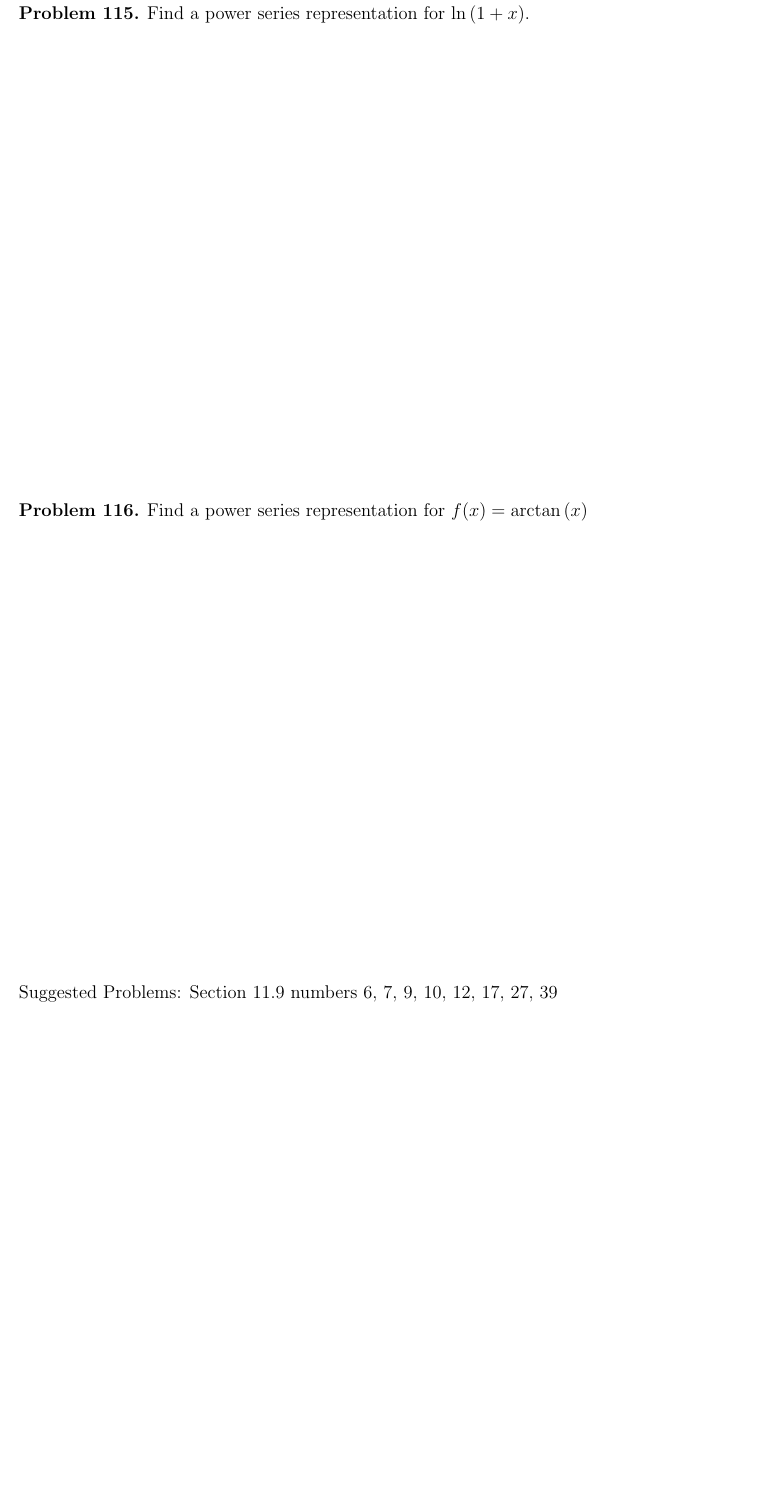
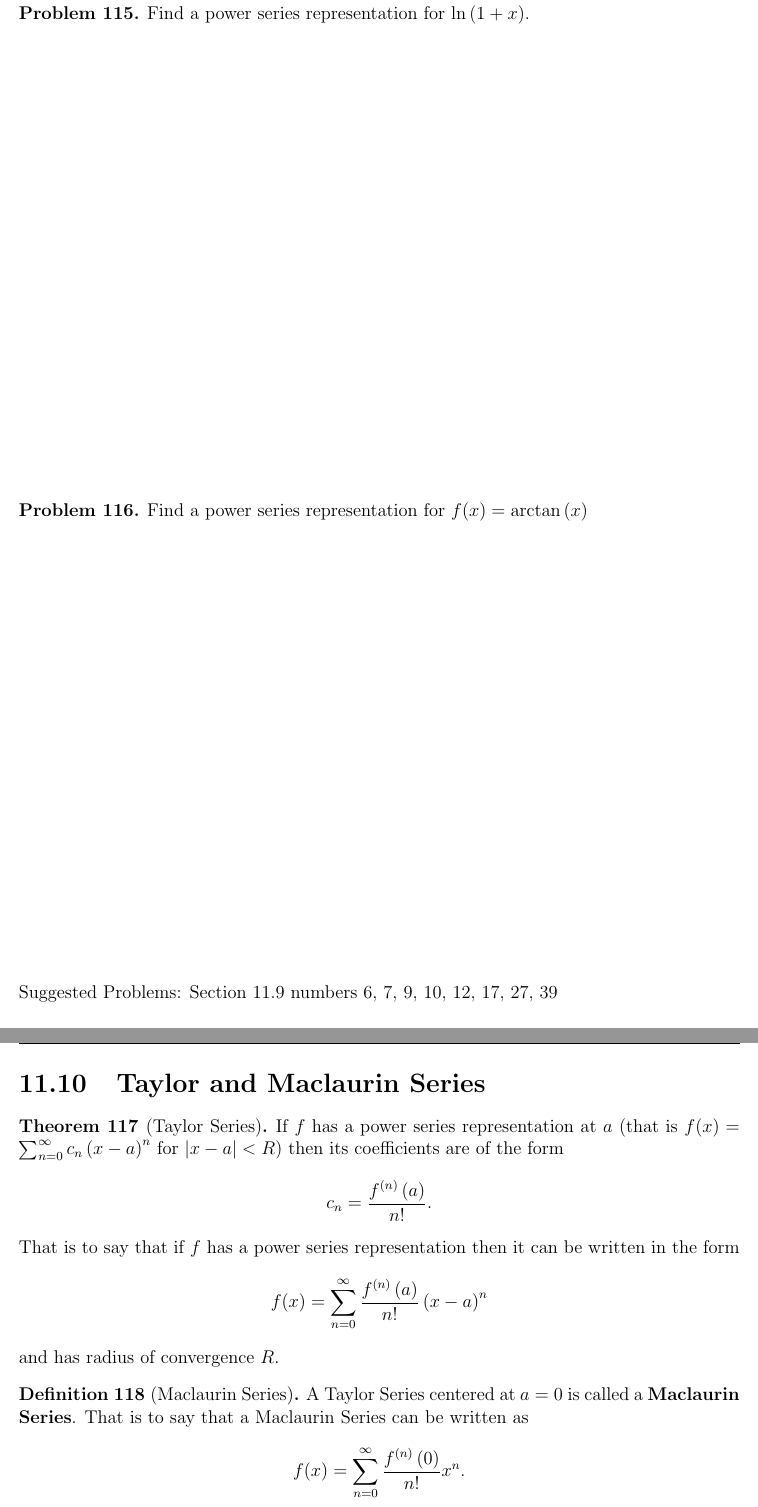
Before and after one commit to StevenClontz/teaching-2014-fall, a LaTeX thesis (chapter11.tex): part of page 31 of 31 before the commit and two parts of pages 31 and 32 of 34 after it, the two joined at a grey line, cut so that both start at the same text, the shorter picture padded with empty space. Compiled offline with pdfLaTeX.

Commit message:
Finish Chapter 11

```diff
--- a/chapter11.tex
+++ b/chapter11.tex
@@ -1142,25 +1143,30 @@ The only thing I really have to say here is that practice makes better.  If you
 
 \noindent Suggested Problems: Section $11.9$ numbers $6,$ $7,$ $9,$ $10,$ $12,$ $17,$ $27,$ $39$
 
-% \newpage
+\newpage
 
-% \section{Taylor and Maclaurin Series}
+\section{Taylor and Maclaurin Series}
 
-% \begin{goal}
-%  To represent as many functions as we can as a power series.
-% \end{goal}
+\begin{theorem}[Taylor Series\index{Taylor Series}]
+ If $f$ has a power series representation at $a$ (that is
+ $f(x) = \sum_{n=0}^{\infty} c_n \left(x-a\right)^n$ for $\left|x-a\right| <R$)
+ then its coefficients are of the form
+ $$c_n = \frac{f^{\left(n\right)}\left(a\right)}{n!}.$$
+ That is to say that if $f$ has a power series representation then it can be
+ written in the form
+ $$f(x) = \sum_{n=0}^{\infty} \frac{f^{\left(n\right)}\left(a\right)}{n!} \left(x-a\right)^n$$
+ and has radius of convergence $R$.
+\end{theorem}
 
-% \begin{theorem}[Taylor Series\index{Taylor Series}]
-%  If $f$ has a power series representation at $a$ (that is $f(x) = \sum_{n=0}^{\infty} c_n \left(x-a\right)^n$ for $\left|x-a\right| <R$) then its coefficients are of the form $$c_n = \frac{f^{\left(n\right)}\left(a\right)}{n!}.$$  That is to say that if $f$ has a power series representation then it can be written in the form $$f(x) = \sum_{n=0}^{\infty} \frac{f^{\left(n\right)}\left(a\right)}{n!} \left(x-a\right)^n$$ and has radius of convergence $R$.
-% \end{theorem}
+\begin{definition}[Maclaurin Series\index{Maclaurin Series}]
+ A Taylor Series centered at $a=0$ is called a \textbf{Maclaurin Series}.  That is to say that a Maclaurin Series can be written as $$f(x) = \sum_{n=0}^{\infty} \frac{f^{\left(n\right)}\left(0\right)}{n!}x^n.$$
+\end{definition}
 
-% \begin{definition}[Maclaurin Series\index{Maclaurin Series}]
-%  A Taylor Series centered at $a=0$ is called a \textbf{Maclaurin Series}.  That is to say that a Maclaurin Series can be written as $$f(x) = \sum_{n=0}^{\infty} \frac{f^{\left(n\right)}\left(0\right)}{n!}x^n.$$
-% \end{definition}
+\begin{problem}
+ Find the Maclaurin Series of $f(x) = e^x$ and find its radius of convergence.
+\end{problem}
 
-% \begin{problem}
-%  Find the Maclaurin Series of $f(x) = e^x$ and find its radius of convergence.
-% \end{problem}
+\vfill
 
-% \vfill
+\newpage
 
```
Also changed, not shown: chapter11.pdf, chapter11.tex (44 more changed lines).
